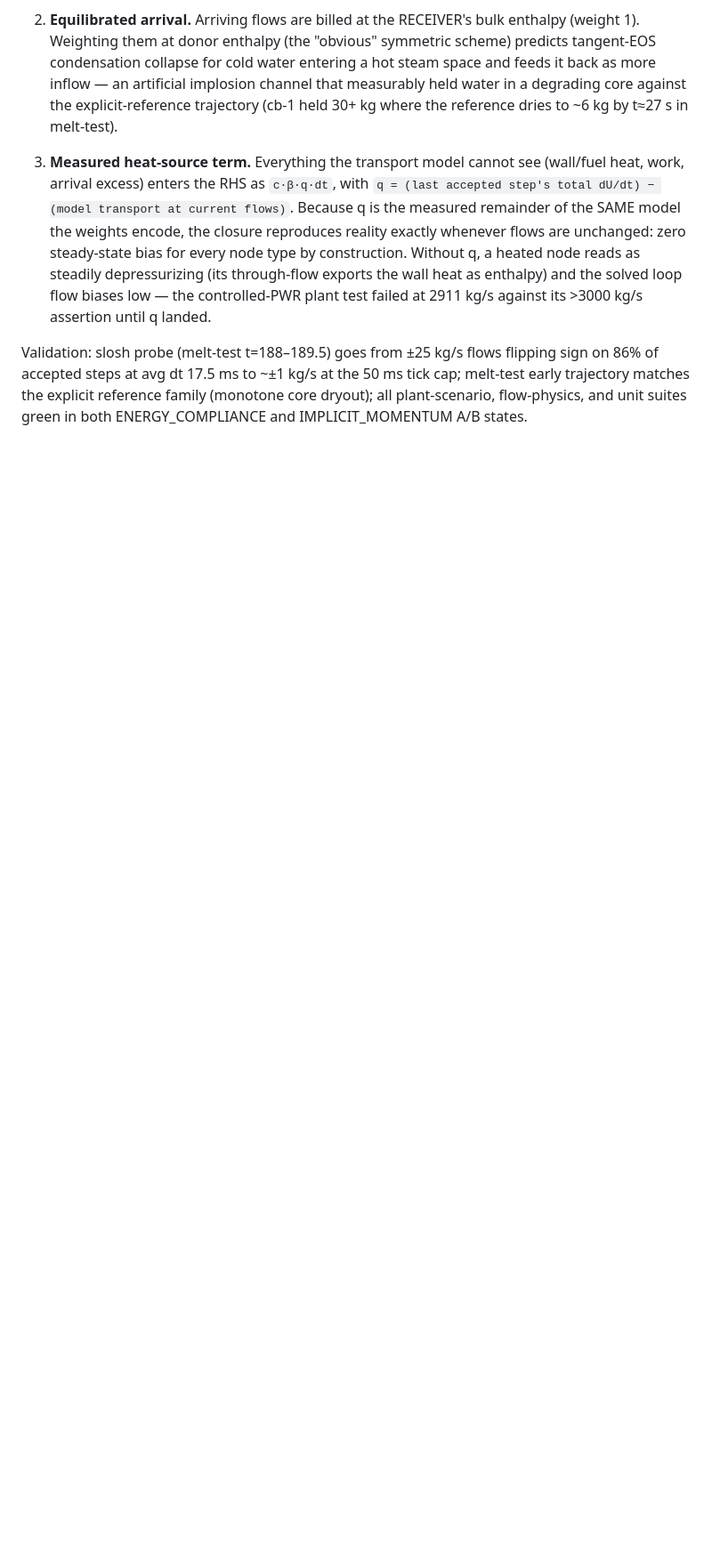
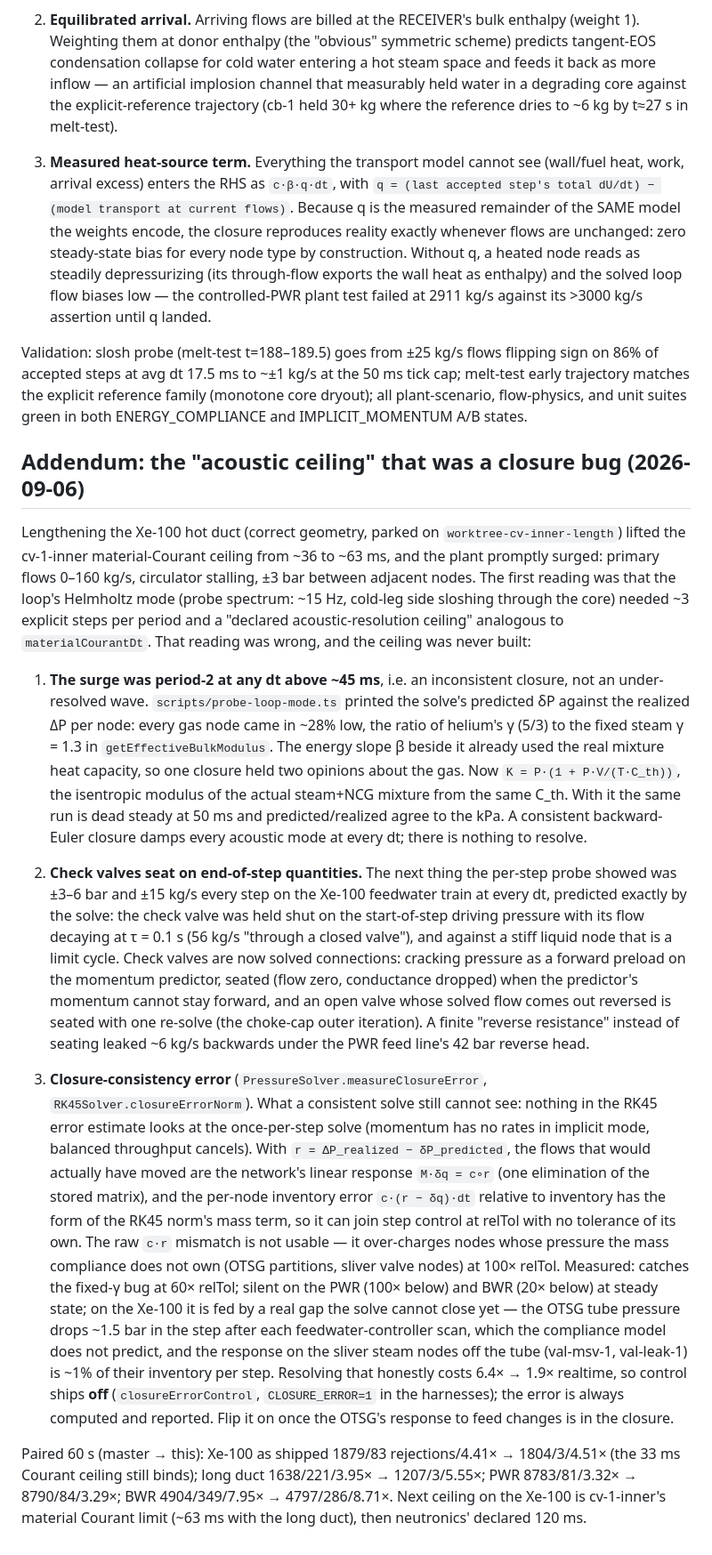
Before and after one commit to erickball/meltdown, a Markdown page: docs/semi-implicit-flow-solver-plan.md, the part around the change. Shown at 89% size. GitHub-like rendering; blank space fills up the shorter version.

Commit message:
Design doc: the acoustic ceiling that was a closure bug (2026-09-06 addendum)
Co-Authored-By: Claude Fable 5.1 <noreply@anthropic.com>

```diff
--- a/docs/semi-implicit-flow-solver-plan.md
+++ b/docs/semi-implicit-flow-solver-plan.md
@@ -333,3 +333,70 @@ flipping sign on 86% of accepted steps at avg dt 17.5 ms to ~±1 kg/s at the
 50 ms tick cap; melt-test early trajectory matches the explicit reference
 family (monotone core dryout); all plant-scenario, flow-physics, and unit
 suites green in both ENERGY_COMPLIANCE and IMPLICIT_MOMENTUM A/B states.
+
+
+## Addendum: the "acoustic ceiling" that was a closure bug (2026-09-06)
+
+Lengthening the Xe-100 hot duct (correct geometry, parked on
+`worktree-cv-inner-length`) lifted the cv-1-inner material-Courant ceiling
+from ~36 to ~63 ms, and the plant promptly surged: primary flows 0–160 kg/s,
+circulator stalling, ±3 bar between adjacent nodes. The first reading was
+that the loop's Helmholtz mode (probe spectrum: ~15 Hz, cold-leg side
+sloshing through the core) needed ~3 explicit steps per period and a
+"declared acoustic-resolution ceiling" analogous to `materialCourantDt`.
+That reading was wrong, and the ceiling was never built:
+
+1. **The surge was period-2 at any dt above ~45 ms**, i.e. an inconsistent
+   closure, not an under-resolved wave. `scripts/probe-loop-mode.ts`
+   printed the solve's predicted δP against the realized ΔP per node: every
+   gas node came in ~28% low, the ratio of helium's γ (5/3) to the fixed
+   steam γ = 1.3 in `getEffectiveBulkModulus`. The energy slope β beside it
+   already used the real mixture heat capacity, so one closure held two
+   opinions about the gas. Now `K = P·(1 + P·V/(T·C_th))`, the isentropic
+   modulus of the actual steam+NCG mixture from the same C_th. With it the
+   same run is dead steady at 50 ms and predicted/realized agree to the kPa.
+   A consistent backward-Euler closure damps every acoustic mode at every
+   dt; there is nothing to resolve.
+
+2. **Check valves seat on end-of-step quantities.** The next thing the
+   per-step probe showed was ±3–6 bar and ±15 kg/s every step on the Xe-100
+   feedwater train at every dt, predicted exactly by the solve: the check
+   valve was held shut on the start-of-step driving pressure with its flow
+   decaying at τ = 0.1 s (56 kg/s "through a closed valve"), and against a
+   stiff liquid node that is a limit cycle. Check valves are now solved
+   connections: cracking pressure as a forward preload on the momentum
+   predictor, seated (flow zero, conductance dropped) when the predictor's
+   momentum cannot stay forward, and an open valve whose solved flow comes
+   out reversed is seated with one re-solve (the choke-cap outer
+   iteration). A finite "reverse resistance" instead of seating leaked
+   ~6 kg/s backwards under the PWR feed line's 42 bar reverse head.
+
+3. **Closure-consistency error** (`PressureSolver.measureClosureError`,
+   `RK45Solver.closureErrorNorm`). What a consistent solve still cannot see:
+   nothing in the RK45 error estimate looks at the once-per-step solve
+   (momentum has no rates in implicit mode, balanced throughput cancels).
+   With `r = ΔP_realized − δP_predicted`, the flows that would actually
+   have moved are the network's linear response `M·δq = c∘r` (one
+   elimination of the stored matrix), and the per-node inventory error
+   `c·(r − δq)·dt` relative to inventory has the form of the RK45 norm's
+   mass term, so it can join step control at relTol with no tolerance of
+   its own. The raw `c·r` mismatch is not usable — it over-charges nodes
+   whose pressure the mass compliance does not own (OTSG partitions,
+   sliver valve nodes) at 100× relTol. Measured: catches the fixed-γ bug at
+   60× relTol; silent on the PWR (100× below) and BWR (20× below) at steady
+   state; on the Xe-100 it is fed by a real gap the solve cannot close yet —
+   the OTSG tube pressure drops ~1.5 bar in the step after each
+   feedwater-controller scan, which the compliance model does not predict,
+   and the response on the sliver steam nodes off the tube (val-msv-1,
+   val-leak-1) is ~1% of their inventory per step. Resolving that honestly
+   costs 6.4× → 1.9× realtime, so control ships **off**
+   (`closureErrorControl`, `CLOSURE_ERROR=1` in the harnesses); the error is
+   always computed and reported. Flip it on once the OTSG's response to feed
+   changes is in the closure.
+
+Paired 60 s (master → this): Xe-100 as shipped 1879/83 rejections/4.41× →
+1804/3/4.51× (the 33 ms Courant ceiling still binds); long duct
+1638/221/3.95× → 1207/3/5.55×; PWR 8783/81/3.32× → 8790/84/3.29×; BWR
+4904/349/7.95× → 4797/286/8.71×. Next ceiling on the Xe-100 is
+cv-1-inner's material Courant limit (~63 ms with the long duct), then
+neutronics' declared 120 ms.
```
